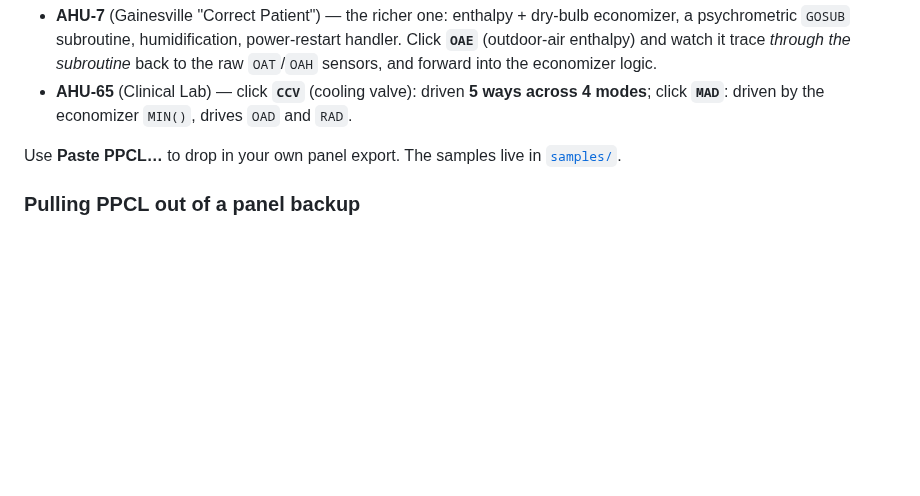
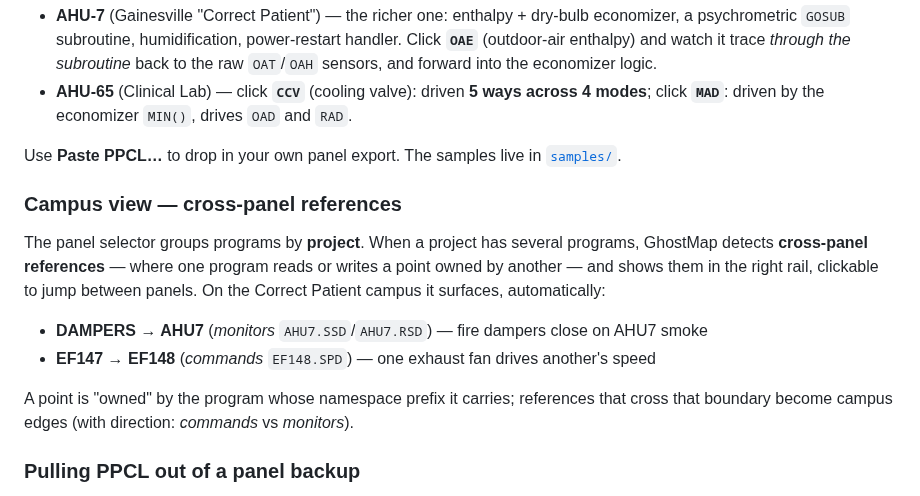
Before and after one commit to samuelehenderson/OneView, a Markdown page: ghostmap/README.md, the part around the change. GitHub-like rendering; blank space fills up the shorter version.

```diff
--- a/ghostmap/README.md
+++ b/ghostmap/README.md
@@ -67,6 +67,19 @@ panel selector):
 Use **Paste PPCL…** to drop in your own panel export. The samples live in
 [`samples/`](./samples/).
 
+### Campus view — cross-panel references
+
+The panel selector groups programs by **project**. When a project has several programs,
+GhostMap detects **cross-panel references** — where one program reads or writes a point
+owned by another — and shows them in the right rail, clickable to jump between panels. On
+the Correct Patient campus it surfaces, automatically:
+
+- **DAMPERS → AHU7** (*monitors* `AHU7.SSD`/`AHU7.RSD`) — fire dampers close on AHU7 smoke
+- **EF147 → EF148** (*commands* `EF148.SPD`) — one exhaust fan drives another's speed
+
+A point is "owned" by the program whose namespace prefix it carries; references that cross
+that boundary become campus edges (with direction: *commands* vs *monitors*).
+
 ### Pulling PPCL out of a panel backup
 
 A clean `.pcl` listing is the easy case. Real panel backups are often **PXC-Modular `.P2`
```
Also changed, not shown: ghostmap/screenshot-campus.png (added), 1 other file.
